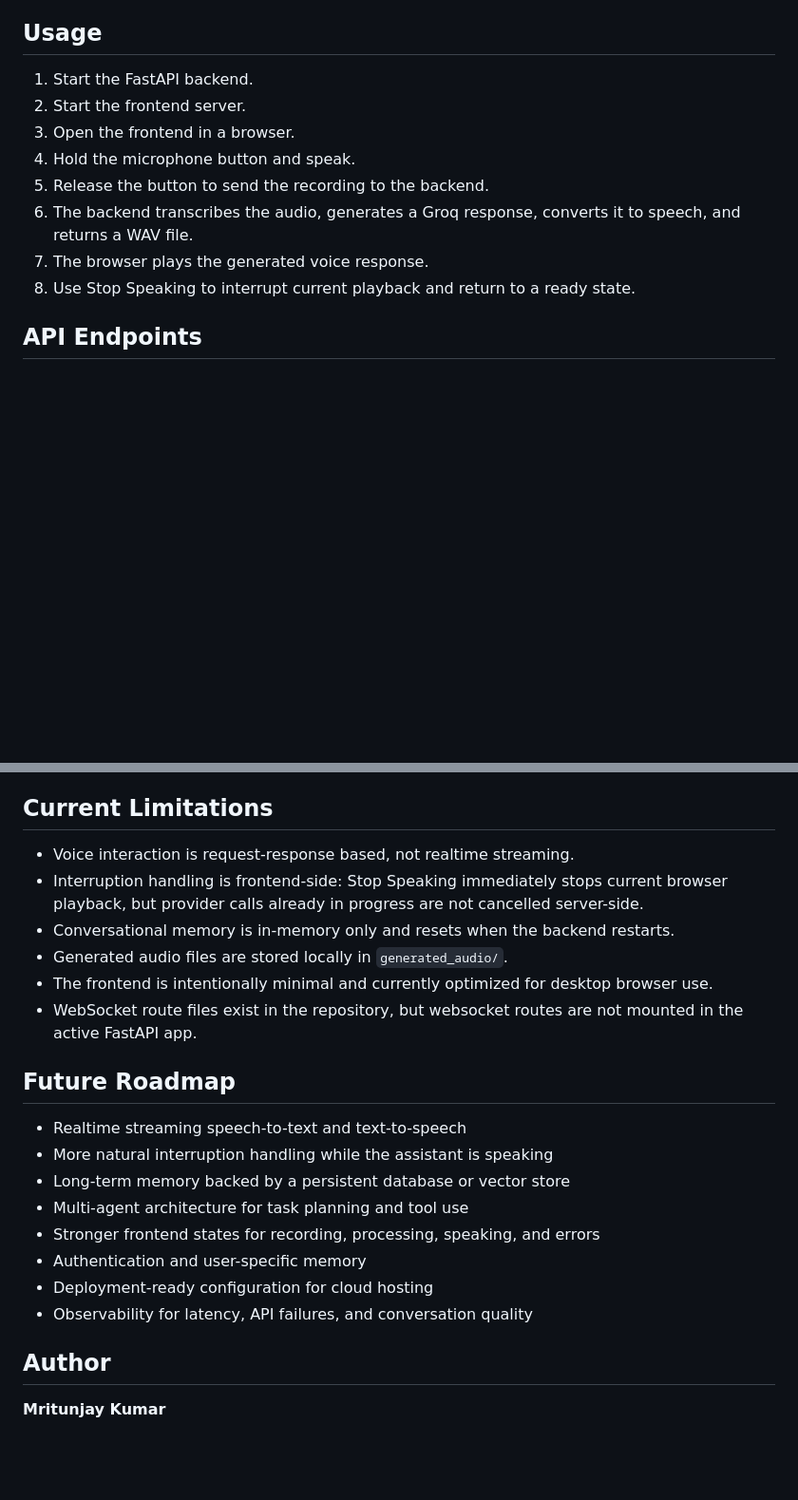
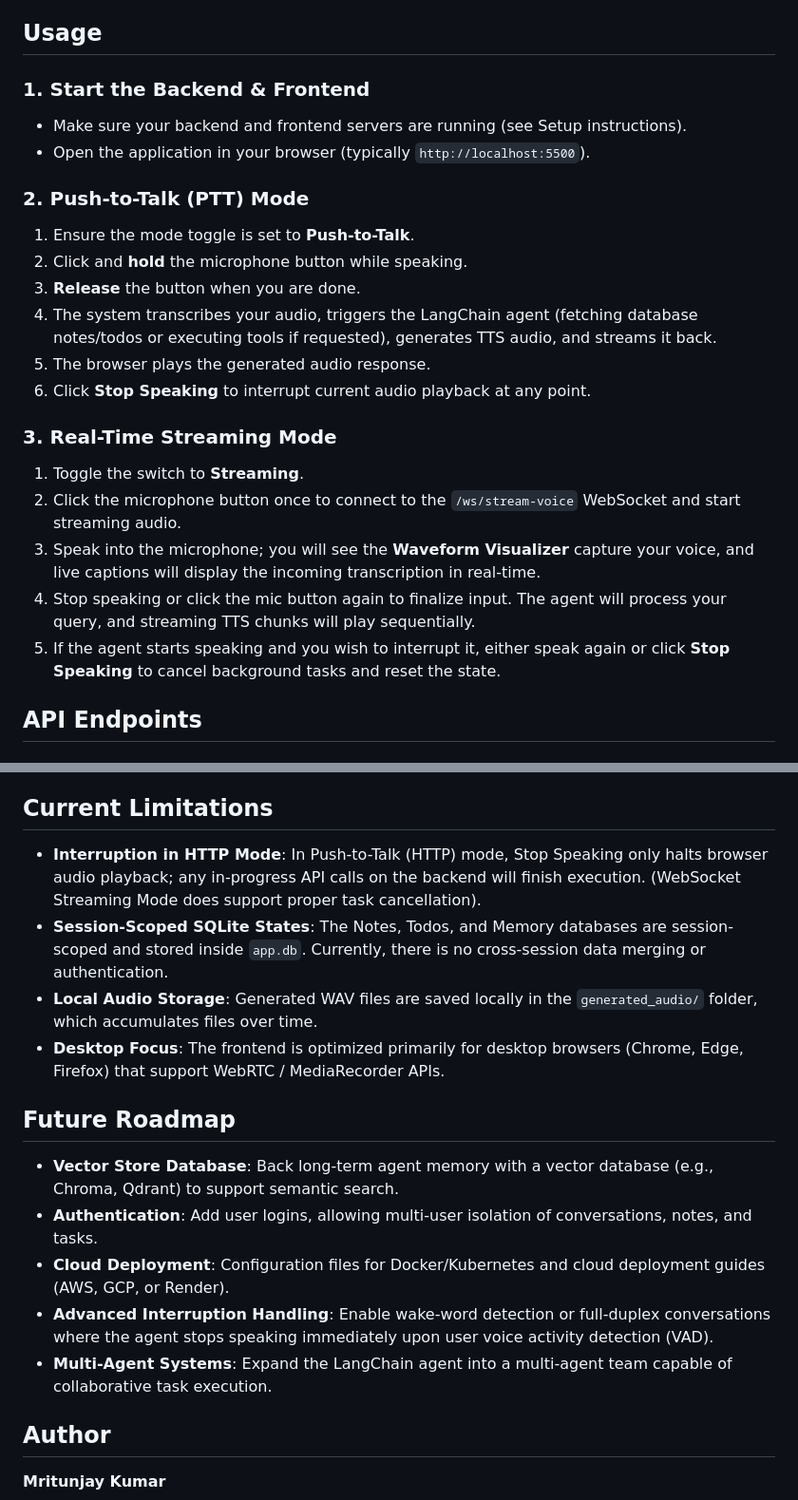
Before and after one commit to mritunjayk-ops/AI_voice_agent, a Markdown page: README.md, 2 parts joined by grey strips. Shown at 95% size. GitHub-like rendering; blank space fills up the shorter version.

```diff
--- a/README.md
+++ b/README.md
@@ -236,14 +265,24 @@ You can also use a local development server such as VS Code Live Server, as long
 
 ## Usage
 
-1. Start the FastAPI backend.
-2. Start the frontend server.
-3. Open the frontend in a browser.
-4. Hold the microphone button and speak.
-5. Release the button to send the recording to the backend.
-6. The backend transcribes the audio, generates a Groq response, converts it to speech, and returns a WAV file.
-7. The browser plays the generated voice response.
-8. Use Stop Speaking to interrupt current playback and return to a ready state.
+### 1. Start the Backend & Frontend
+* Make sure your backend and frontend servers are running (see Setup instructions).
+* Open the application in your browser (typically `http://localhost:5500`).
+
+### 2. Push-to-Talk (PTT) Mode
+1. Ensure the mode toggle is set to **Push-to-Talk**.
+2. Click and **hold** the microphone button while speaking.
+3. **Release** the button when you are done.
+4. The system transcribes your audio, triggers the LangChain agent (fetching database notes/todos or executing tools if requested), generates TTS audio, and streams it back.
+5. The browser plays the generated audio response.
+6. Click **Stop Speaking** to interrupt current audio playback at any point.
+
+### 3. Real-Time Streaming Mode
+1. Toggle the switch to **Streaming**.
+2. Click the microphone button once to connect to the `/ws/stream-voice` WebSocket and start streaming audio.
+3. Speak into the microphone; you will see the **Waveform Visualizer** capture your voice, and live captions will display the incoming transcription in real-time.
+4. Stop speaking or click the mic button again to finalize input. The agent will process your query, and streaming TTS chunks will play sequentially.
+5. If the agent starts speaking and you wish to interrupt it, either speak again or click **Stop Speaking** to cancel background tasks and reset the state.
 
 ## API Endpoints
 
@@ -286,23 +334,18 @@ These rules are intended to make AI-native iteration safer by giving coding assi
 
 ## Current Limitations
 
-- Voice interaction is request-response based, not realtime streaming.
-- Interruption handling is frontend-side: Stop Speaking immediately stops current browser playback, but provider calls already in progress are not cancelled server-side.
-- Conversational memory is in-memory only and resets when the backend restarts.
-- Generated audio files are stored locally in `generated_audio/`.
-- The frontend is intentionally minimal and currently optimized for desktop browser use.
-- WebSocket route files exist in the repository, but websocket routes are not mounted in the active FastAPI app.
+- **Interruption in HTTP Mode**: In Push-to-Talk (HTTP) mode, Stop Speaking only halts browser audio playback; any in-progress API calls on the backend will finish execution. (WebSocket Streaming Mode does support proper task cancellation).
+- **Session-Scoped SQLite States**: The Notes, Todos, and Memory databases are session-scoped and stored inside `app.db`. Currently, there is no cross-session data merging or authentication.
+- **Local Audio Storage**: Generated WAV files are saved locally in the `generated_audio/` folder, which accumulates files over time.
+- **Desktop Focus**: The frontend is optimized primarily for desktop browsers (Chrome, Edge, Firefox) that support WebRTC / MediaRecorder APIs.
 
 ## Future Roadmap
 
-- Realtime streaming speech-to-text and text-to-speech
-- More natural interruption handling while the assistant is speaking
-- Long-term memory backed by a persistent database or vector store
-- Multi-agent architecture for task planning and tool use
-- Stronger frontend states for recording, processing, speaking, and errors
-- Authentication and user-specific memory
-- Deployment-ready configuration for cloud hosting
-- Observability for latency, API failures, and conversation quality
+- **Vector Store Database**: Back long-term agent memory with a vector database (e.g., Chroma, Qdrant) to support semantic search.
+- **Authentication**: Add user logins, allowing multi-user isolation of conversations, notes, and tasks.
+- **Cloud Deployment**: Configuration files for Docker/Kubernetes and cloud deployment guides (AWS, GCP, or Render).
+- **Advanced Interruption Handling**: Enable wake-word detection or full-duplex conversations where the agent stops speaking immediately upon user voice activity detection (VAD).
+- **Multi-Agent Systems**: Expand the LangChain agent into a multi-agent team capable of collaborative task execution.
 
 ## Author
 
```
Also changed, not shown: other parts of README.md (+77 -39 lines).
